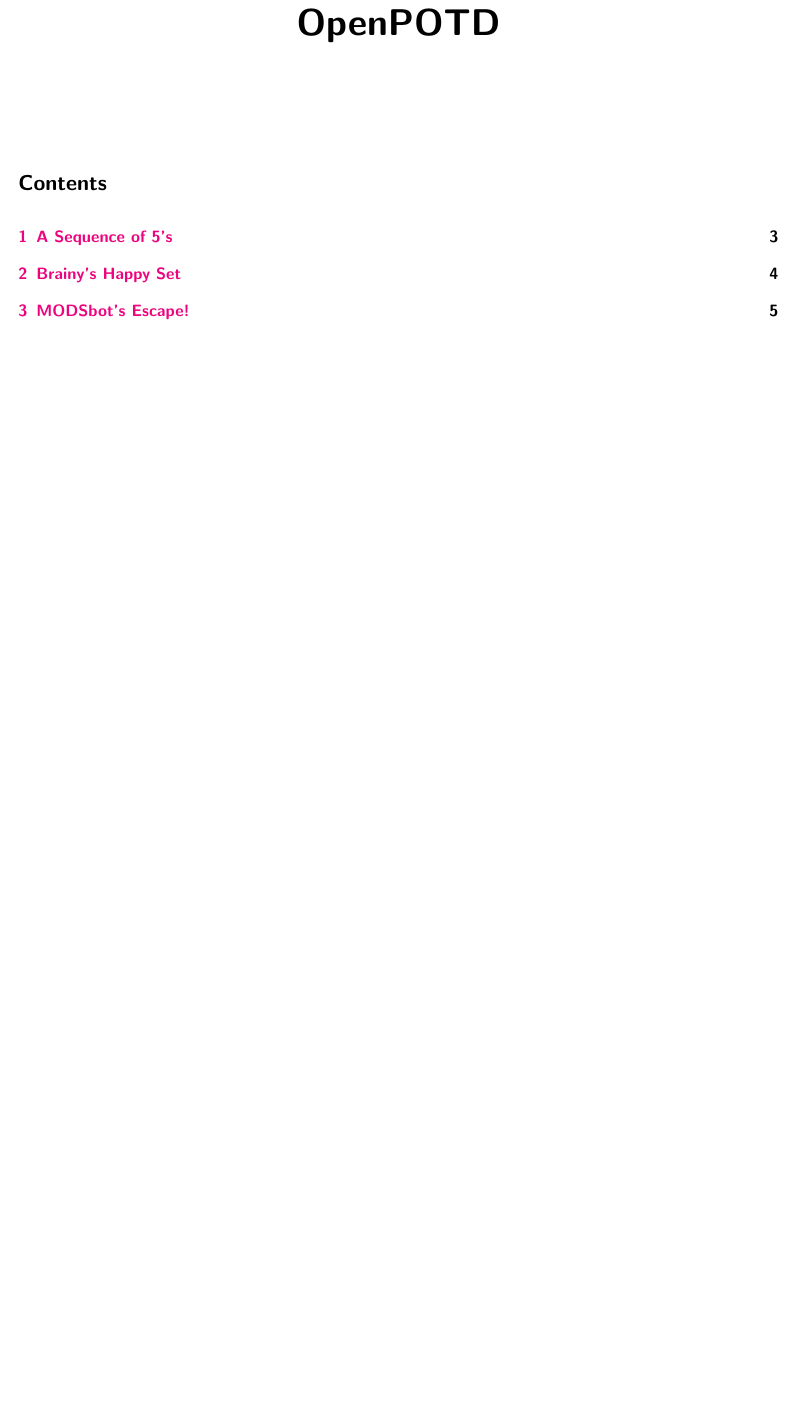
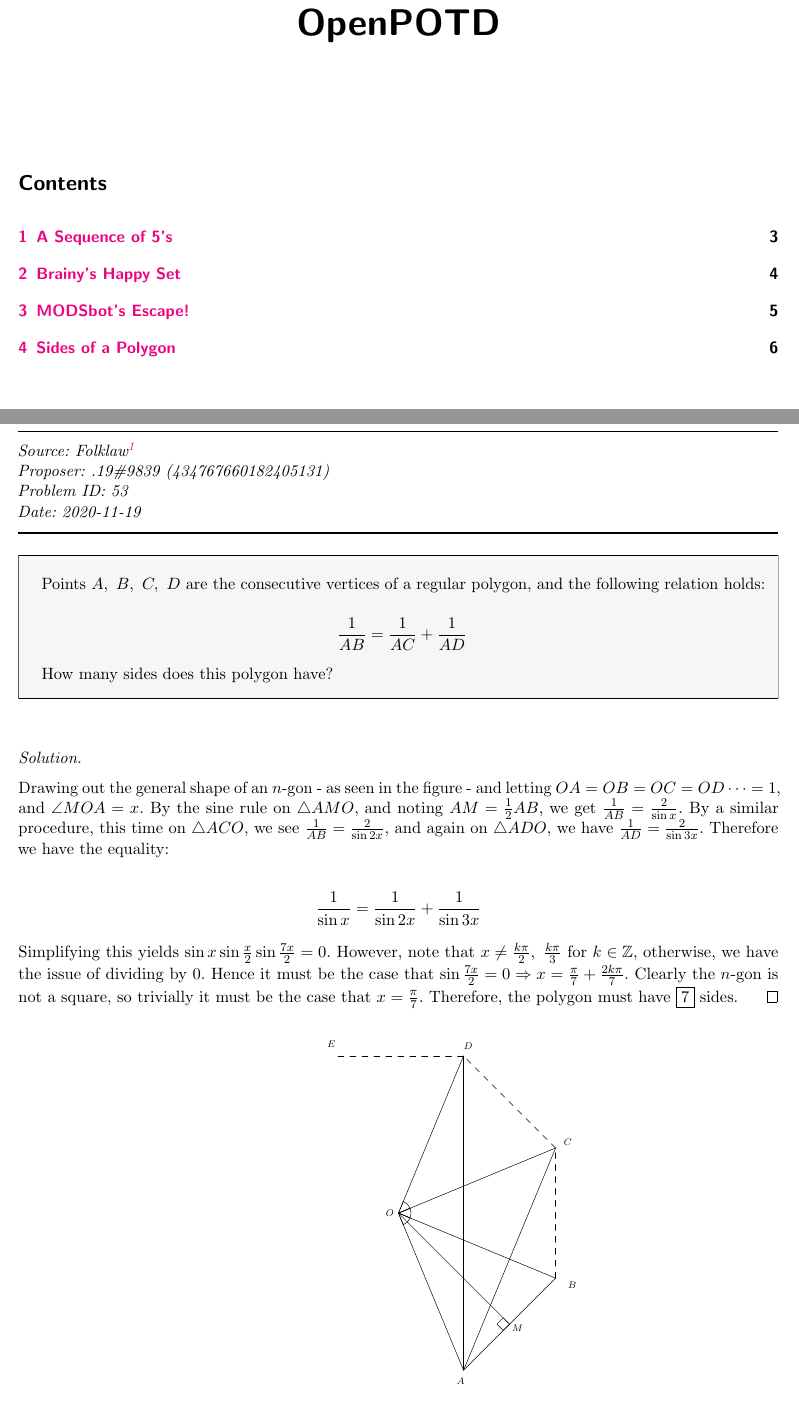
Before and after one commit to kzhuworshiper/OpenPOTD_Public, a LaTeX document (Public Solutions.tex): part of page 1 of 5 before the commit and two parts of pages 1 and 6 of 6 after it, the two joined at a grey line, cut so that both start at the same text, the shorter picture padded with empty space. The pictures show the PDF file Public Solutions.pdf that the author committed with the source.

Commit message:
Day 4 sol

```diff
--- a/Public Solutions.tex
+++ b/Public Solutions.tex
@@ -179,3 +180,37 @@ For contributing to solutions!
 		WIth \(P_0-1\) we get \(P_n=2^{\frac{n}{2}}e^\frac{\pi i n}{4}\).
 		So \(|P_{24}=\fbox{4096}\)
     \end{solution}\bigskip
+\newpage
+
+\section{Sides of a Polygon}
+
+    \SSbreak\\
+    \emph{Source: Folklaw\footnote{This has appeared on a Polish MO, British MO 1966 P4, an 2018 NZ IMO handout, a WOOT handout, to name a few...}}\\
+    \emph{Proposer: .19\#9839 (434767660182405131)}\\
+    \emph{Problem ID: 53}\\
+    \emph{Date: 2020-11-19}\\
+    \SSbreak
+
+    \SSpsetQ{
+        Points \(A,\ B,\ C,\ D\) are the consecutive vertices of a regular polygon, and the following relation holds:
+
+        \begin{equation*}
+            \frac{1}{AB}=\frac{1}{AC}+\frac{1}{AD}
+        \end{equation*}
+
+        How many sides does this polygon have?
+    }\bigskip
+
+    \begin{solution}\hfil\medskip
+
+        Drawing out the general shape of an \(n\)-gon - as seen in the figure - and letting \(OA=OB=OC=OD\cdots=1\), and \(\angle MOA=x\). By the sine rule on \(\triangle AMO\), and noting \(AM=\frac{1}{2}AB\), we get \(\frac{1}{AB}=\frac{2}{\sin x}\). By a similar procedure, this time on \(\triangle ACO\), we see \(\frac{1}{AB}=\frac{2}{\sin 2x}\), and again on \(\triangle ADO\), we have \(\frac{1}{AD}=\frac{2}{\sin3x}\). Therefore we have the equality:
+
+        \begin{align*}
+            \frac{1}{\sin x}&=\frac{1}{\sin2x}+\frac{1}{\sin3x}
+        \end{align*}
+
+        Simplifying this yields \(\sin x\sin\frac{x}{2}\sin\frac{7x}{2}=0\). However, note that \(x\ne\frac{k\pi}{2},\ \frac{k\pi}{3}\) for \(k\in\mathbb{Z}\), otherwise, we have the issue of dividing by 0. Hence it must be the case that \(\sin\frac{7x}{2}=0\Rightarrow x=\frac{\pi}{7}+\frac{2k\pi}{7}\). Clearly the \(n\)-gon is not a square, so trivially it must be the case that \(x=\frac{\pi}{7}\). Therefore, the polygon must have \fbox{7} sides.
+        \begin{figure}[h!]
+            \centering
+            \scalebox{0.8}{\begin{tikzpicture}[line cap=round,line join=round,>=triangle 45,x=1.0cm,y=1.0cm]
+            \clip(-5.5,-5.5) rectangle (5.5,5.5);
```
Also changed, not shown: preamble.sty (+3 -0 lines), Public Solutions.pdf, Public Solutions.tex (29 more changed lines).
